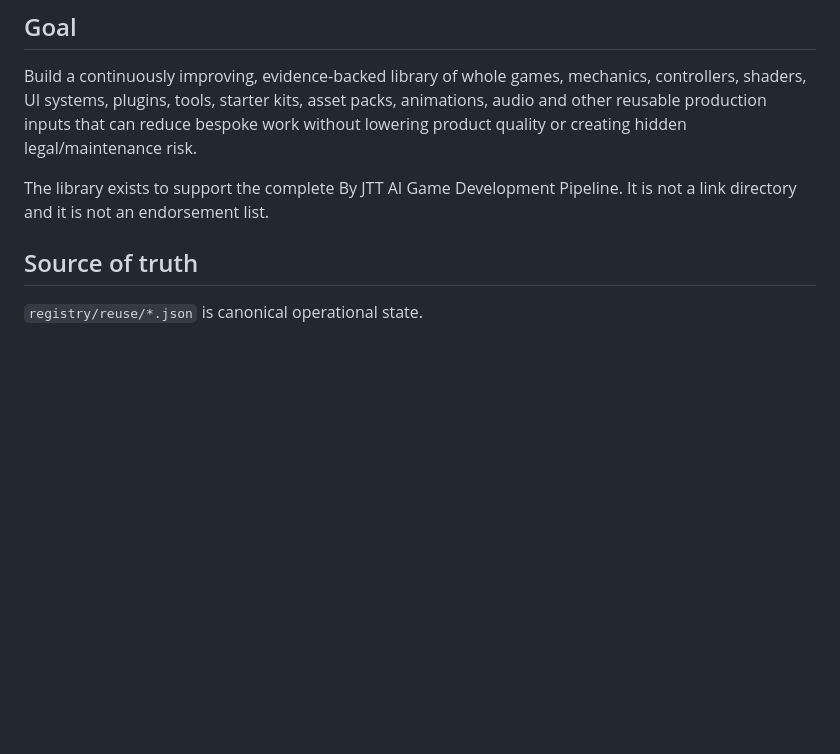
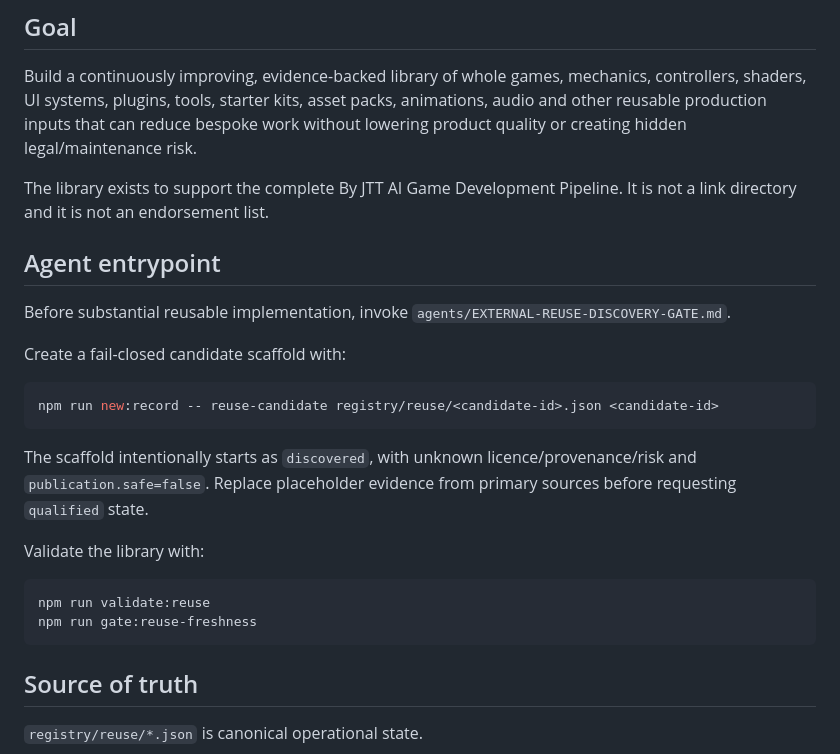
Before and after one commit to jordan-thirkle/ai-game-development-pipeline, a Markdown page: docs/OPEN-SOURCE-REUSE-LIBRARY.md, the part around the change. Rendered like a GitHub page; blank space fills up the shorter version.

Commit message:
docs: add safe agent entrypoint to reuse library

````diff
--- a/docs/OPEN-SOURCE-REUSE-LIBRARY.md
+++ b/docs/OPEN-SOURCE-REUSE-LIBRARY.md
@@ -7,6 +7,25 @@ This document defines the internal registry and public publication model for reu
 Build a continuously improving, evidence-backed library of whole games, mechanics, controllers, shaders, UI systems, plugins, tools, starter kits, asset packs, animations, audio and other reusable production inputs that can reduce bespoke work without lowering product quality or creating hidden legal/maintenance risk.
 
 The library exists to support the complete By JTT AI Game Development Pipeline. It is not a link directory and it is not an endorsement list.
+
+## Agent entrypoint
+
+Before substantial reusable implementation, invoke `agents/EXTERNAL-REUSE-DISCOVERY-GATE.md`.
+
+Create a fail-closed candidate scaffold with:
+
+```sh
+npm run new:record -- reuse-candidate registry/reuse/<candidate-id>.json <candidate-id>
+```
+
+The scaffold intentionally starts as `discovered`, with unknown licence/provenance/risk and `publication.safe=false`. Replace placeholder evidence from primary sources before requesting `qualified` state.
+
+Validate the library with:
+
+```sh
+npm run validate:reuse
+npm run gate:reuse-freshness
+```
 
 ## Source of truth
 
````
